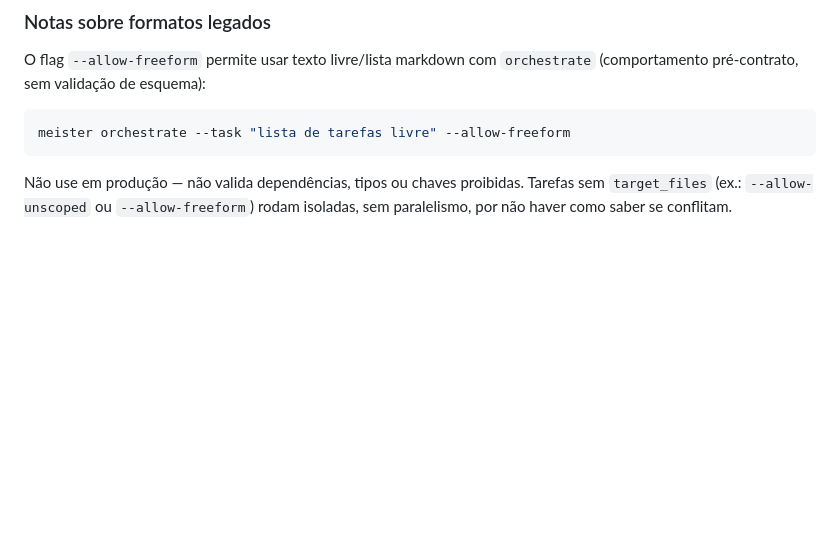
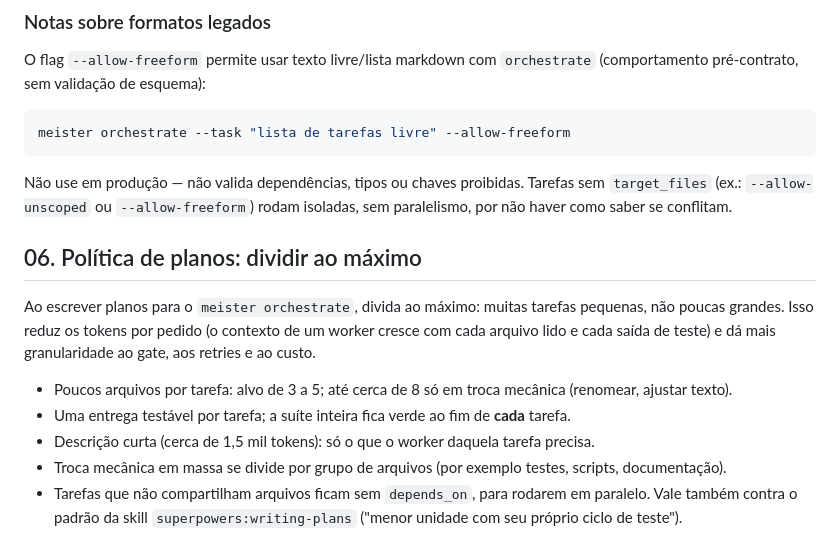
Before and after one commit to CristianonCarvalho/meisterrouter, a Markdown page: CLAUDE.md, the part around the change. Drawn GitHub-style; blank space fills up the shorter version.

Commit message:
docs(plan): plano das vias neutras em 15 tarefas pequenas e política de dividir ao máximo
Co-Authored-By: Claude Sonnet 5.5 <noreply@anthropic.com>

````diff
--- a/CLAUDE.md
+++ b/CLAUDE.md
@@ -134,3 +134,14 @@ meister orchestrate --task "lista de tarefas livre" --allow-freeform
 ```
 Não use em produção — não valida dependências, tipos ou chaves proibidas.
 Tarefas sem `target_files` (ex.: `--allow-unscoped` ou `--allow-freeform`) rodam isoladas, sem paralelismo, por não haver como saber se conflitam.
+
+## 06. Política de planos: dividir ao máximo
+Ao escrever planos para o `meister orchestrate`, divida ao máximo: muitas tarefas pequenas, não poucas grandes.
+Isso reduz os tokens por pedido (o contexto de um worker cresce com cada arquivo lido e cada saída de teste) e dá
+mais granularidade ao gate, aos retries e ao custo.
+- Poucos arquivos por tarefa: alvo de 3 a 5; até cerca de 8 só em troca mecânica (renomear, ajustar texto).
+- Uma entrega testável por tarefa; a suíte inteira fica verde ao fim de **cada** tarefa.
+- Descrição curta (cerca de 1,5 mil tokens): só o que o worker daquela tarefa precisa.
+- Troca mecânica em massa se divide por grupo de arquivos (por exemplo testes, scripts, documentação).
+- Tarefas que não compartilham arquivos ficam sem `depends_on`, para rodarem em paralelo.
+Vale também contra o padrão da skill `superpowers:writing-plans` ("menor unidade com seu próprio ciclo de teste").
````
Also changed, not shown: 1 other file.
